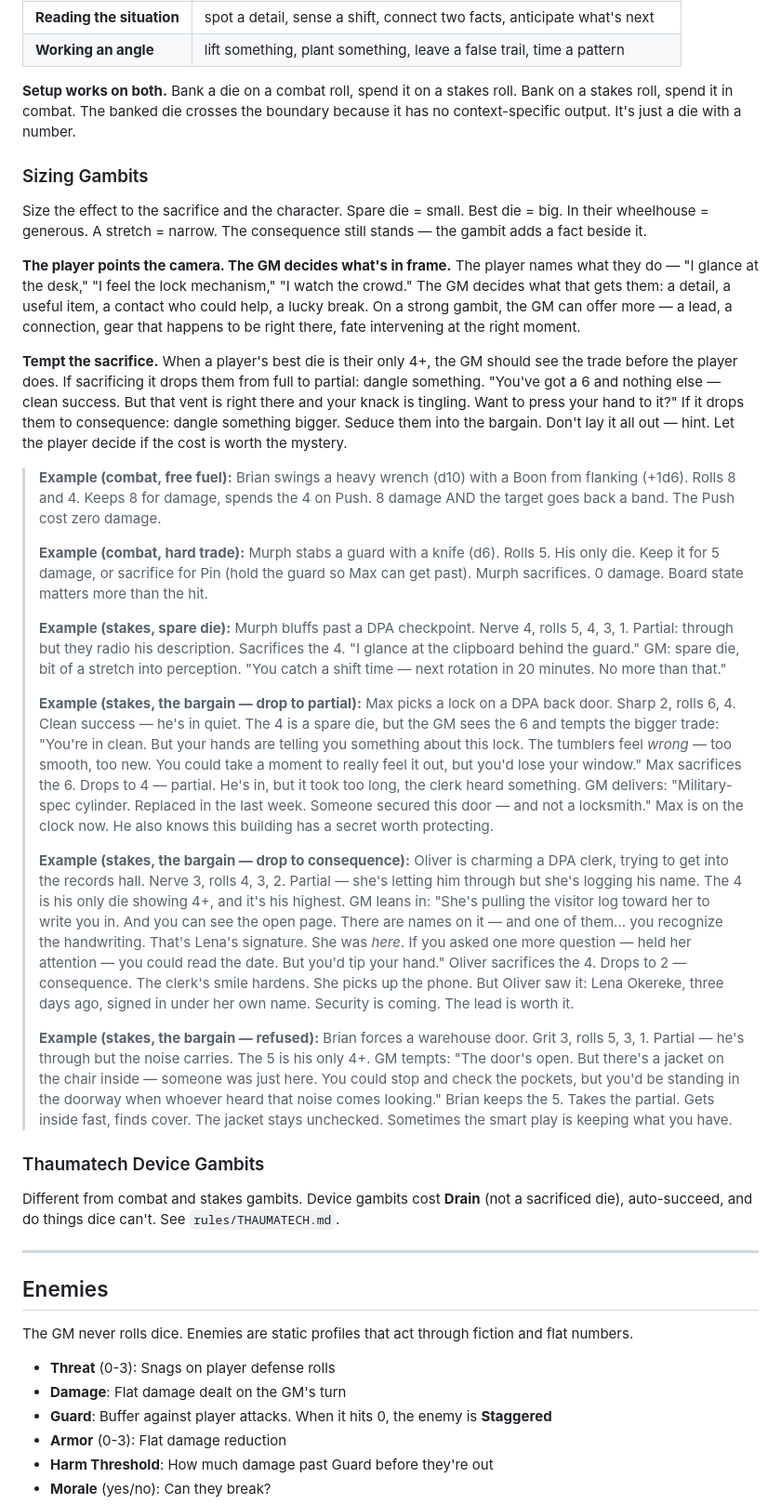
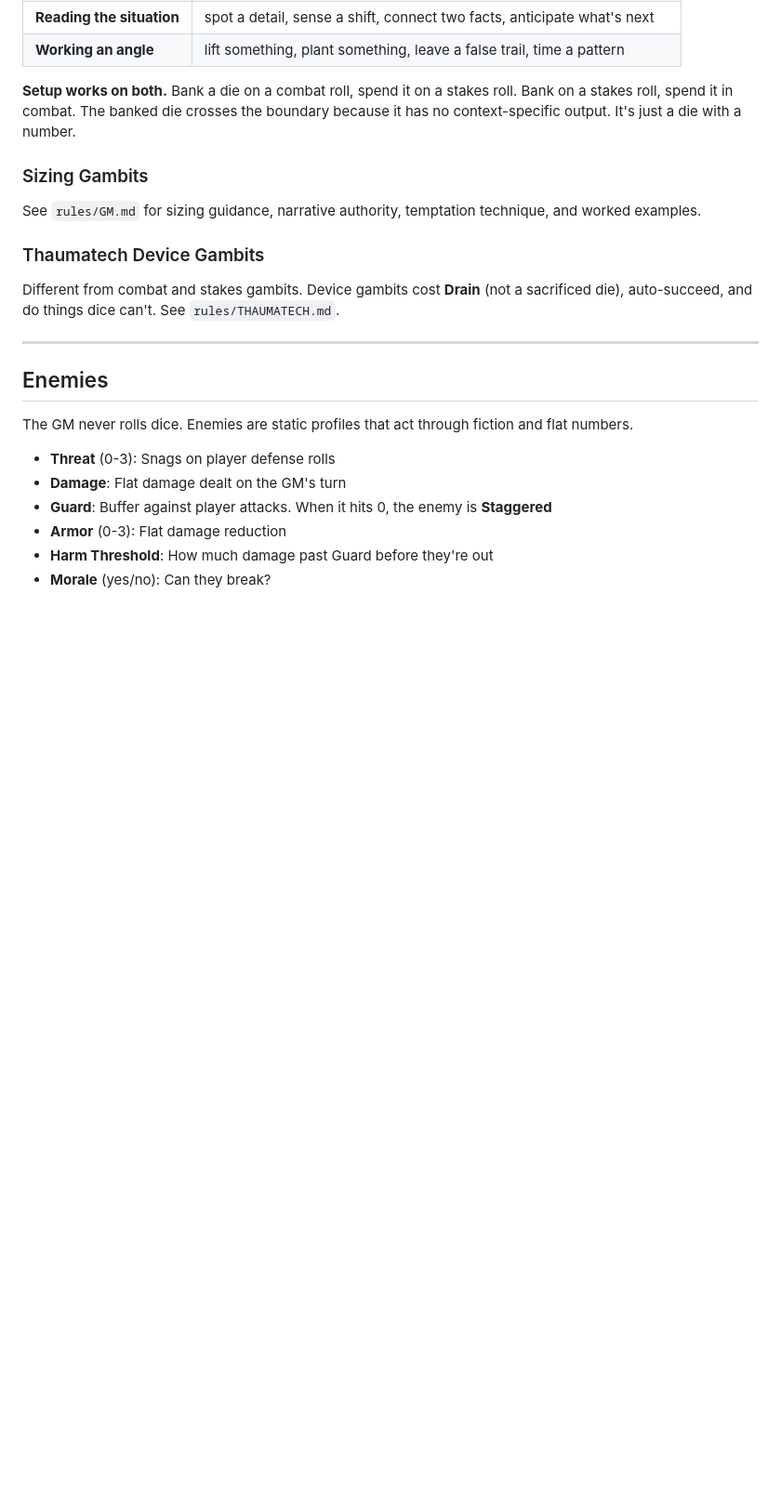
Before and after one commit to jourheighness/after-the-boom, a Markdown page: rules/CORE.md, the part around the change. Shown at 93% size. Rendered like a GitHub page; blank space fills up the shorter version.

```diff
--- a/rules/CORE.md
+++ b/rules/CORE.md
@@ -480,23 +480,7 @@ Sacrifice a die showing **4+**. Any die in the pool is eligible: weapon die, Boo
 
 ### Sizing Gambits
 
-Size the effect to the sacrifice and the character. Spare die = small. Best die = big. In their wheelhouse = generous. A stretch = narrow. The consequence still stands — the gambit adds a fact beside it.
-
-**The player points the camera. The GM decides what's in frame.** The player names what they do — "I glance at the desk," "I feel the lock mechanism," "I watch the crowd." The GM decides what that gets them: a detail, a useful item, a contact who could help, a lucky break. On a strong gambit, the GM can offer more — a lead, a connection, gear that happens to be right there, fate intervening at the right moment.
-
-**Tempt the sacrifice.** When a player's best die is their only 4+, the GM should see the trade before the player does. If sacrificing it drops them from full to partial: dangle something. "You've got a 6 and nothing else — clean success. But that vent is right there and your knack is tingling. Want to press your hand to it?" If it drops them to consequence: dangle something bigger. Seduce them into the bargain. Don't lay it all out — hint. Let the player decide if the cost is worth the mystery.
-
-> **Example (combat, free fuel):** Brian swings a heavy wrench (d10) with a Boon from flanking (+1d6). Rolls 8 and 4. Keeps 8 for damage, spends the 4 on Push. 8 damage AND the target goes back a band. The Push cost zero damage.
->
-> **Example (combat, hard trade):** Murph stabs a guard with a knife (d6). Rolls 5. His only die. Keep it for 5 damage, or sacrifice for Pin (hold the guard so Max can get past). Murph sacrifices. 0 damage. Board state matters more than the hit.
->
-> **Example (stakes, spare die):** Murph bluffs past a DPA checkpoint. Nerve 4, rolls 5, 4, 3, 1. Partial: through but they radio his description. Sacrifices the 4. "I glance at the clipboard behind the guard." GM: spare die, bit of a stretch into perception. "You catch a shift time — next rotation in 20 minutes. No more than that."
->
-> **Example (stakes, the bargain — drop to partial):** Max picks a lock on a DPA back door. Sharp 2, rolls 6, 4. Clean success — he's in quiet. The 4 is a spare die, but the GM sees the 6 and tempts the bigger trade: "You're in clean. But your hands are telling you something about this lock. The tumblers feel *wrong* — too smooth, too new. You could take a moment to really feel it out, but you'd lose your window." Max sacrifices the 6. Drops to 4 — partial. He's in, but it took too long, the clerk heard something. GM delivers: "Military-spec cylinder. Replaced in the last week. Someone secured this door — and not a locksmith." Max is on the clock now. He also knows this building has a secret worth protecting.
->
-> **Example (stakes, the bargain — drop to consequence):** Oliver is charming a DPA clerk, trying to get into the records hall. Nerve 3, rolls 4, 3, 2. Partial — she's letting him through but she's logging his name. The 4 is his only die showing 4+, and it's his highest. GM leans in: "She's pulling the visitor log toward her to write you in. And you can see the open page. There are names on it — and one of them... you recognize the handwriting. That's Lena's signature. She was *here*. If you asked one more question — held her attention — you could read the date. But you'd tip your hand." Oliver sacrifices the 4. Drops to 2 — consequence. The clerk's smile hardens. She picks up the phone. But Oliver saw it: Lena Okereke, three days ago, signed in under her own name. Security is coming. The lead is worth it.
->
-> **Example (stakes, the bargain — refused):** Brian forces a warehouse door. Grit 3, rolls 5, 3, 1. Partial — he's through but the noise carries. The 5 is his only 4+. GM tempts: "The door's open. But there's a jacket on the chair inside — someone was just here. You could stop and check the pockets, but you'd be standing in the doorway when whoever heard that noise comes looking." Brian keeps the 5. Takes the partial. Gets inside fast, finds cover. The jacket stays unchecked. Sometimes the smart play is keeping what you have.
+See `rules/GM.md` for sizing guidance, narrative authority, temptation technique, and worked examples.
 
 ### Thaumatech Device Gambits
 
```
Also changed, not shown: rules/GM.md (added, +25 -0 lines).
